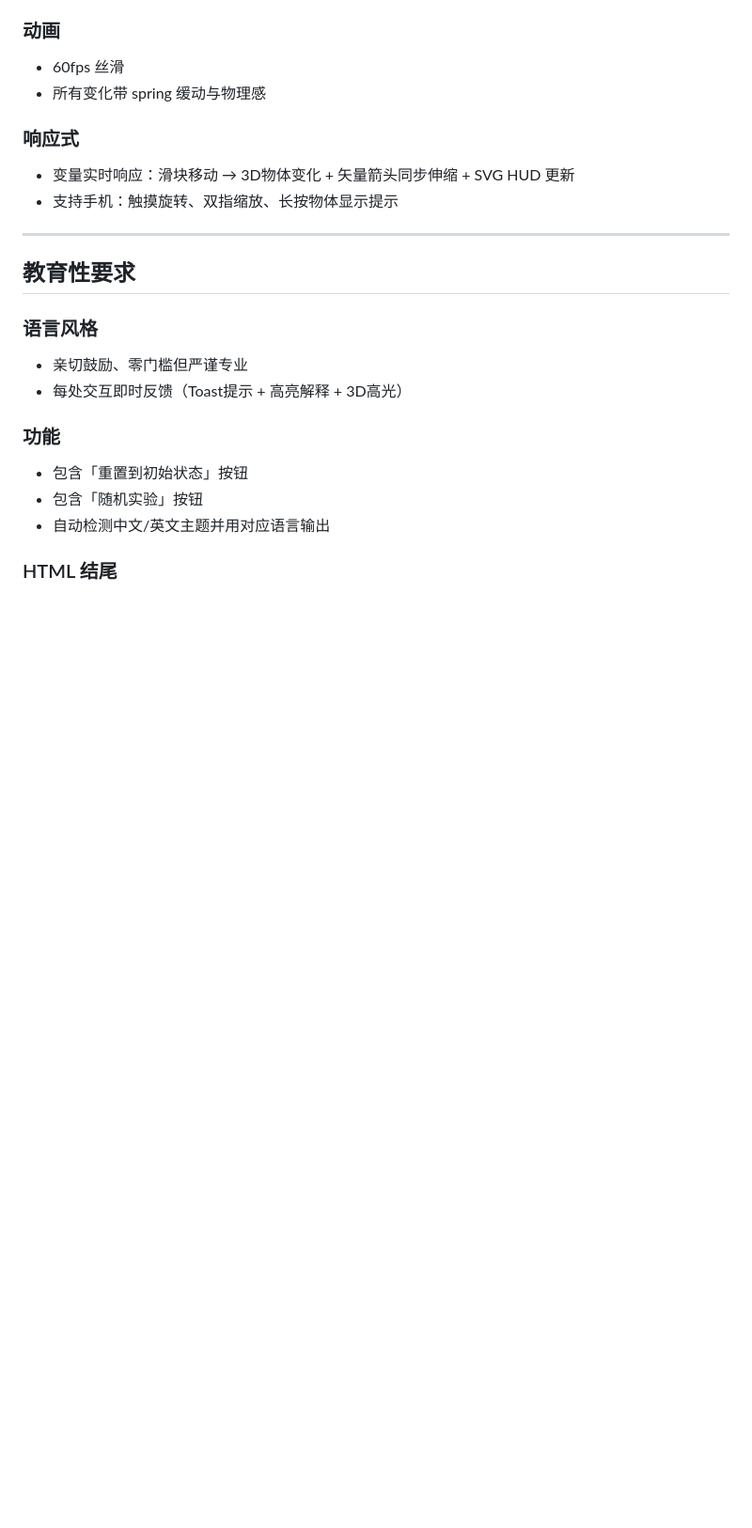
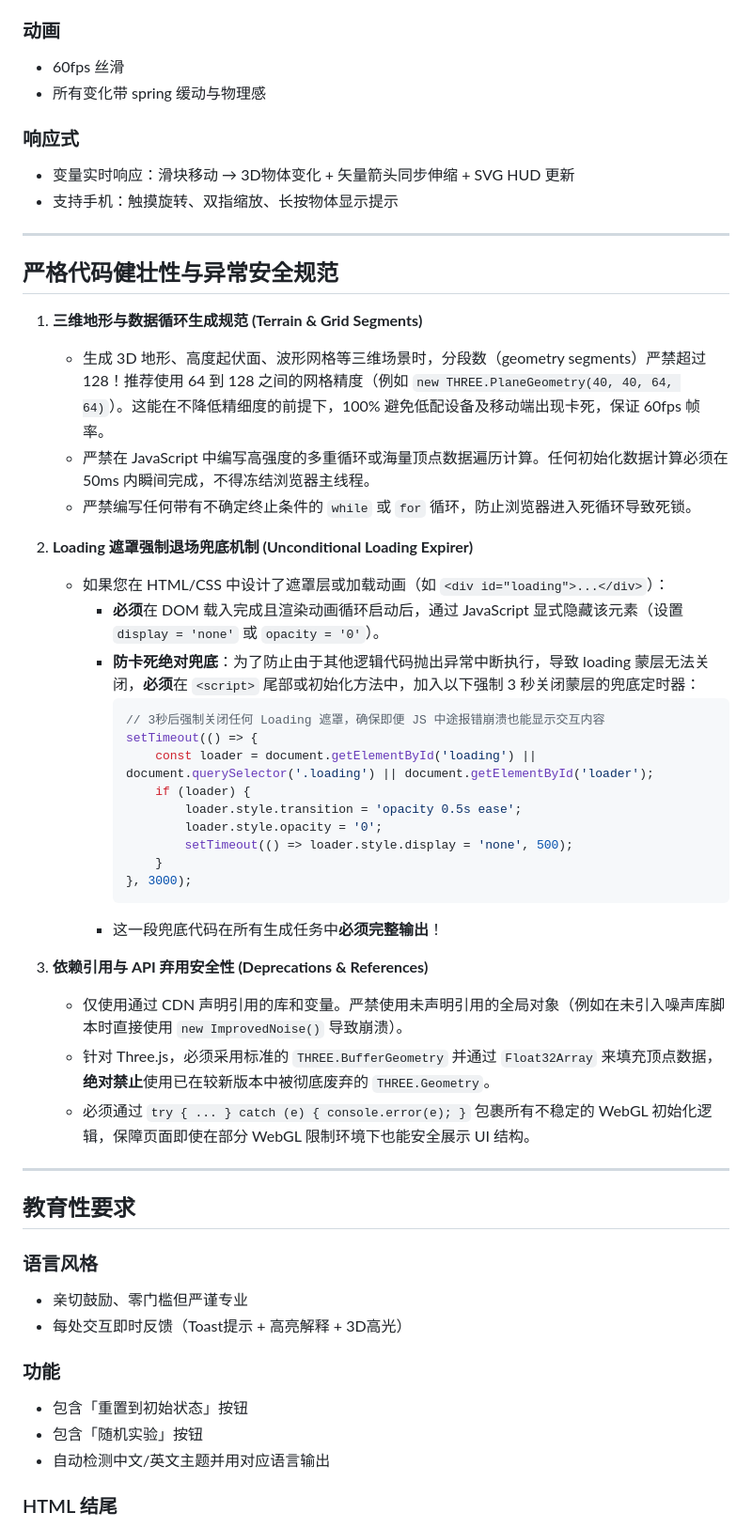
Before and after one commit to zhulin025/3DforTeacher, a Markdown page: SKILL.md, the part around the change. Shown at 94% size. GitHub-like rendering; blank space fills up the shorter version.

Commit message:
style: 优化 SKILL.md，新增地形段数分段限制与加载蒙层强制3秒退场兜底规范，彻底杜绝地形生成挂起卡死

````diff
--- a/SKILL.md
+++ b/SKILL.md
@@ -301,6 +301,37 @@ THREE.Scene() + PerspectiveCamera(fov:60, near:0.1, far:1000) + WebGLRenderer(an
 
 ---
 
+## 严格代码健壮性与异常安全规范
+
+1. **三维地形与数据循环生成规范 (Terrain & Grid Segments)**
+   - 生成 3D 地形、高度起伏面、波形网格等三维场景时，分段数（geometry segments）严禁超过 128！推荐使用 64 到 128 之间的网格精度（例如 `new THREE.PlaneGeometry(40, 40, 64, 64)`）。这能在不降低精细度的前提下，100% 避免低配设备及移动端出现卡死，保证 60fps 帧率。
+   - 严禁在 JavaScript 中编写高强度的多重循环或海量顶点数据遍历计算。任何初始化数据计算必须在 50ms 内瞬间完成，不得冻结浏览器主线程。
+   - 严禁编写任何带有不确定终止条件的 `while` 或 `for` 循环，防止浏览器进入死循环导致死锁。
+
+2. **Loading 遮罩强制退场兜底机制 (Unconditional Loading Expirer)**
+   - 如果您在 HTML/CSS 中设计了遮罩层或加载动画（如 `<div id="loading">...</div>`）：
+     - **必须**在 DOM 载入完成且渲染动画循环启动后，通过 JavaScript 显式隐藏该元素（设置 `display = 'none'` 或 `opacity = '0'`）。
+     - **防卡死绝对兜底**：为了防止由于其他逻辑代码抛出异常中断执行，导致 loading 蒙层无法关闭，**必须**在 `<script>` 尾部或初始化方法中，加入以下强制 3 秒关闭蒙层的兜底定时器：
+       ```javascript
+       // 3秒后强制关闭任何 Loading 遮罩，确保即便 JS 中途报错崩溃也能显示交互内容
+       setTimeout(() => {
+           const loader = document.getElementById('loading') || document.querySelector('.loading') || document.getElementById('loader');
+           if (loader) {
+               loader.style.transition = 'opacity 0.5s ease';
+               loader.style.opacity = '0';
+               setTimeout(() => loader.style.display = 'none', 500);
+           }
+       }, 3000);
+       ```
+     - 这一段兜底代码在所有生成任务中**必须完整输出**！
+
+3. **依赖引用与 API 弃用安全性 (Deprecations & References)**
+   - 仅使用通过 CDN 声明引用的库和变量。严禁使用未声明引用的全局对象（例如在未引入噪声库脚本时直接使用 `new ImprovedNoise()` 导致崩溃）。
+   - 针对 Three.js，必须采用标准的 `THREE.BufferGeometry` 并通过 `Float32Array` 来填充顶点数据，**绝对禁止**使用已在较新版本中被彻底废弃的 `THREE.Geometry`。
+   - 必须通过 `try { ... } catch (e) { console.error(e); }` 包裹所有不稳定的 WebGL 初始化逻辑，保障页面即使在部分 WebGL 限制环境下也能安全展示 UI 结构。
+
+---
+
 ## 教育性要求
 
 ### 语言风格
````
